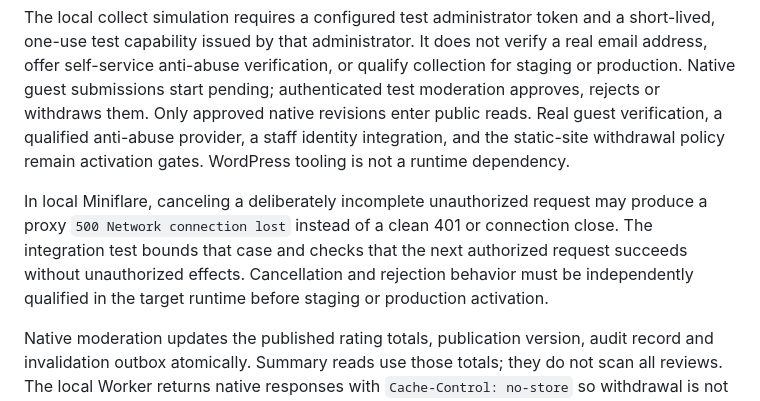
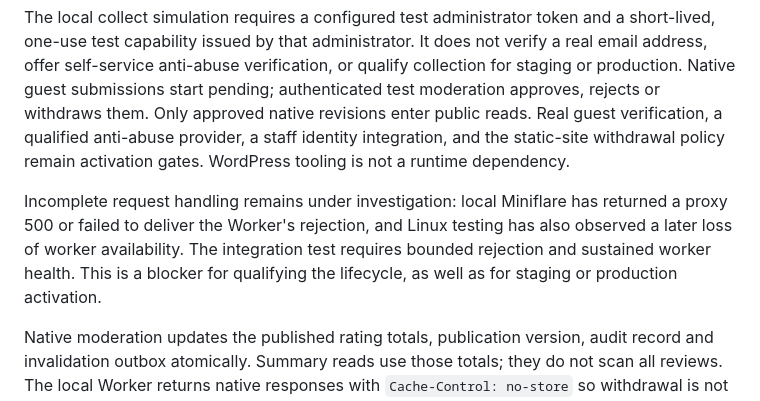
Before and after one commit to mitchins/cart-ray, a Markdown page: modules/reviews/README.md, the part around the change. Drawn GitHub-style.

Commit message:
Document incomplete request qualification blocker

```diff
--- a/modules/reviews/README.md
+++ b/modules/reviews/README.md
@@ -4,7 +4,7 @@ Reviews is an optional first-party module with a separate Worker and database. I
 
 The local collect simulation requires a configured test administrator token and a short-lived, one-use test capability issued by that administrator. It does not verify a real email address, offer self-service anti-abuse verification, or qualify collection for staging or production. Native guest submissions start pending; authenticated test moderation approves, rejects or withdraws them. Only approved native revisions enter public reads. Real guest verification, a qualified anti-abuse provider, a staff identity integration, and the static-site withdrawal policy remain activation gates. WordPress tooling is not a runtime dependency.
 
-In local Miniflare, canceling a deliberately incomplete unauthorized request may produce a proxy `500 Network connection lost` instead of a clean 401 or connection close. The integration test bounds that case and checks that the next authorized request succeeds without unauthorized effects. Cancellation and rejection behavior must be independently qualified in the target runtime before staging or production activation.
+Incomplete request handling remains under investigation: local Miniflare has returned a proxy 500 or failed to deliver the Worker's rejection, and Linux testing has also observed a later loss of worker availability. The integration test requires bounded rejection and sustained worker health. This is a blocker for qualifying the lifecycle, as well as for staging or production activation.
 
 Native moderation updates the published rating totals, publication version, audit record and invalidation outbox atomically. Summary reads use those totals; they do not scan all reviews. The local Worker returns native responses with `Cache-Control: no-store` so withdrawal is not delegated to a browser or CDN cache.
 
```
